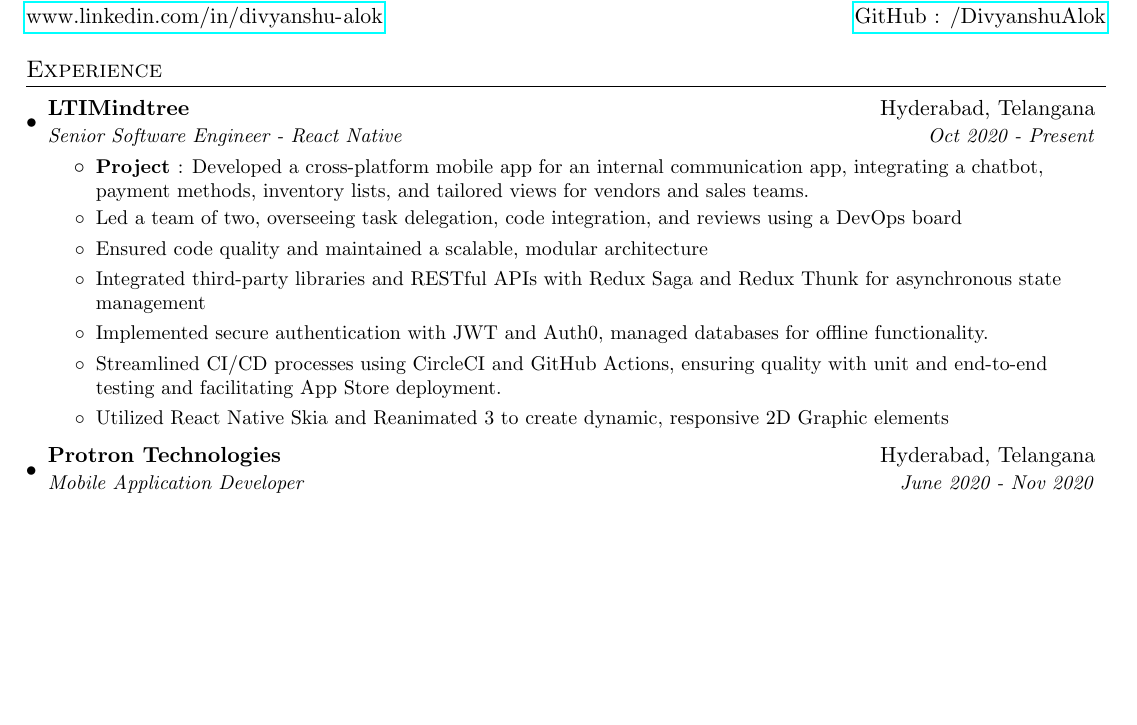
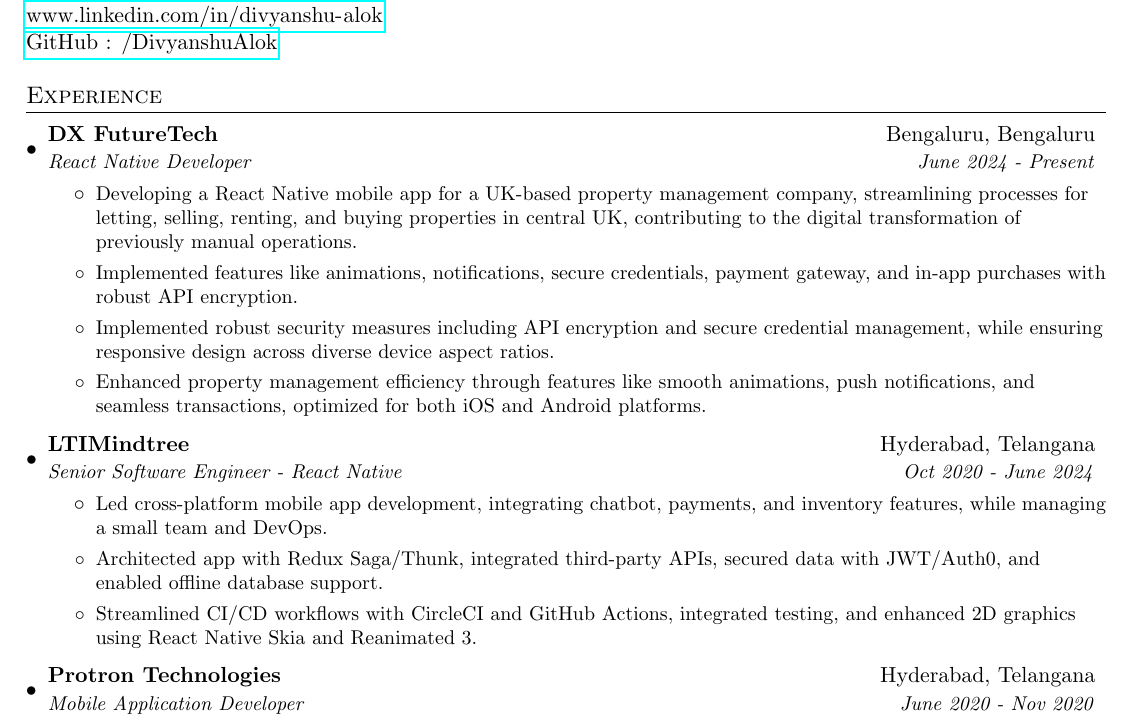
Before and after one commit to DivyanshuAlok/Resume, a LaTeX CV (Divyanshu_Alok_Resume.tex): part of the page before the commit and part of page 1 of 2 after it, cut so that both start at the same text, the shorter picture padded with empty space. Compiled offline with pdfLaTeX.

Commit message:
new cnages

```diff
--- a/Divyanshu_Alok_Resume.tex
+++ b/Divyanshu_Alok_Resume.tex
@@ -70,28 +70,33 @@
 
 %----------HEADING-----------------
 \begin{tabular*}{\textwidth}{l@{\extracolsep{\fill}}r}
-\textbf{{\Large Divyanshu Alok}} & Email : {divyanshuncs@gmail.com}\\
-& Mobile : +91-7798805229 \\
-\url{www.linkedin.com/in/divyanshu-alok}& \href{https://github.com/DivyanshuAlok}{GitHub : /DivyanshuAlok} \\
+\textbf{{\Large Divyanshu Alok}} \\  Email : {divyanshuncs@gmail.com}\\
+Mobile : +91-7798805229 \\
+\url{www.linkedin.com/in/divyanshu-alok}\\ \href{https://github.com/DivyanshuAlok}{GitHub : /DivyanshuAlok} \\
 \end{tabular*}
 
 
 %-----------EXPERIENCE-----------------
 \section{Experience}
   \resumeSubHeadingListStart
+ \resumeSubheading
+	  {DX FutureTech}{Bengaluru, Bengaluru}
+	  {React Native Developer}{June 2024 - Present}
+	  \resumeItemListStart
+	  	\resumeSubItem{}{Developing a React Native mobile app for a UK-based property management company, streamlining processes for letting, selling, renting, and buying properties in central UK, contributing to the digital transformation of previously manual operations.}
+	  	\resumeSubItem{}{Implemented features like animations, notifications, secure credentials, payment gateway, and in-app purchases with robust API encryption.}
+	  	\resumeSubItem{}{Implemented robust security measures including API encryption and secure credential management, while ensuring responsive design across diverse device aspect ratios.}
+\resumeSubItem{}{Enhanced property management efficiency through features like smooth animations, push notifications, and seamless transactions, optimized for both iOS and Android platforms.}
+	\resumeItemListEnd
+
 
   \resumeSubheading
 	  {LTIMindtree}{Hyderabad, Telangana}
-	  {Senior Software Engineer - React Native}{Oct 2020 - Present}
+	  {Senior Software Engineer - React Native}{Oct 2020 - June 2024}
 	  \resumeItemListStart
-	  	\resumeItem{Project }{Developed a cross-platform mobile app for an internal communication app, integrating a chatbot, payment methods, inventory lists, and tailored views for vendors and sales teams.}
-	  	\resumeSubItem{}{Led a team of two, overseeing task delegation, code integration, and reviews using a DevOps board}
-	  	\resumeSubItem{}{Ensured code quality and maintained a scalable, modular architecture}
-	  	\resumeSubItem{}{Integrated third-party libraries and RESTful APIs with Redux Saga and Redux Thunk for asynchronous state management}
-	  	\resumeSubItem{}{Implemented secure authentication with JWT and Auth0, managed databases for offline functionality.}
-		\resumeSubItem{}{Streamlined CI/CD processes using CircleCI and GitHub Actions, ensuring quality with unit and end-to-end testing and facilitating App Store deployment.}
-		 \resumeSubItem{}{Utilized React Native Skia and Reanimated 3 to create dynamic, responsive 2D Graphic elements}
-
+	  	\resumeSubItem{}{Led cross-platform mobile app development, integrating chatbot, payments, and inventory features, while managing a small team and DevOps.}
+	  	\resumeSubItem{}{Architected app with Redux Saga/Thunk, integrated third-party APIs, secured data with JWT/Auth0, and enabled offline database support.}
+	  	\resumeSubItem{}{Streamlined CI/CD workflows with CircleCI and GitHub Actions, integrated testing, and enhanced 2D graphics using React Native Skia and Reanimated 3.}
 	\resumeItemListEnd
 
   \resumeSubheading
```
Also changed, not shown: Divyanshu_Alok_Resume.pdf, 1 other file.
